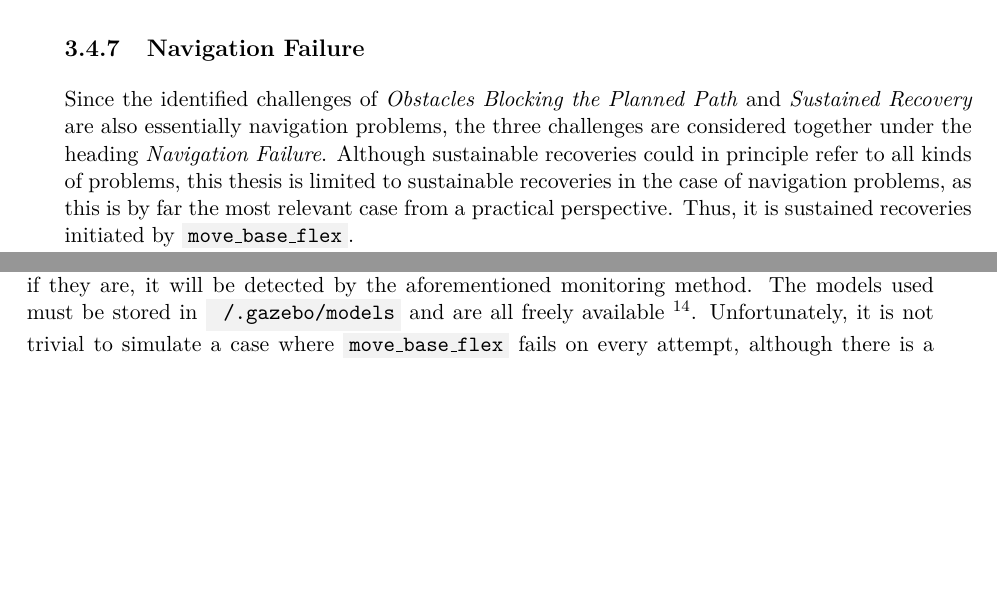
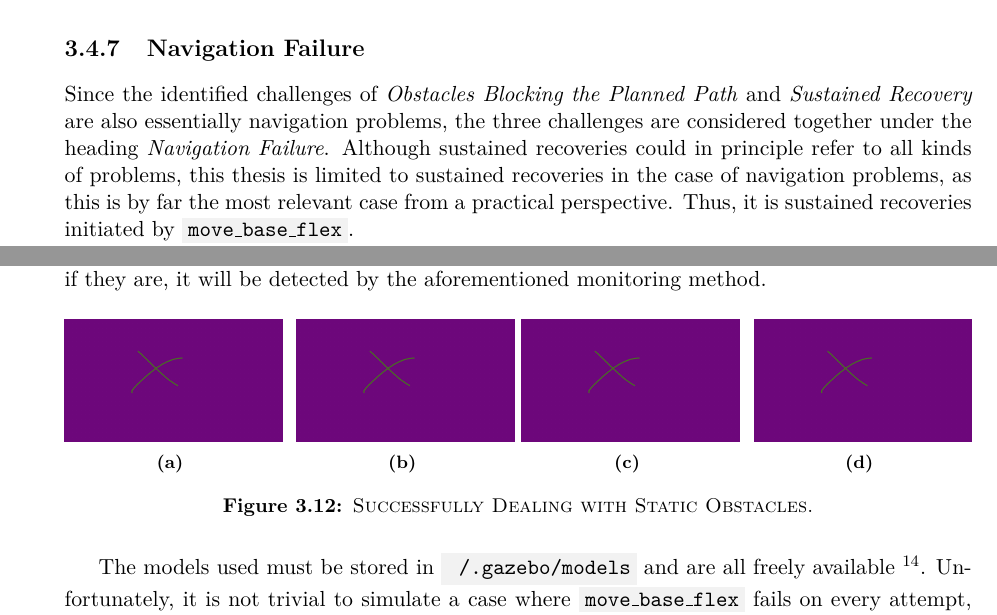
Before and after one commit to tbohne/msc, a LaTeX thesis (thesis/thesis.tex): two parts of pages 72 and 73 of 105 before the commit and two parts of pages 72 and 74 of 107 after it, joined at a grey line, cut so that both start at the same text, the shorter picture padded with empty space. Compiled offline with pdfLaTeX.

Commit message:
refine navigation failure section

```diff
--- a/thesis/thesis.tex
+++ b/thesis/thesis.tex
@@ -1950,8 +1950,8 @@ The simulation of the GNSS failure cases can be enabled / disabled via the follo
 \label{sec:sim_and_mon_navigation_failures}
 
 Since the identified challenges of \textit{Obstacles Blocking the Planned Path} and \textit{Sustained Recovery} are also essentially navigation problems, the three challenges are
-considered together under the heading \textit{Navigation Failure}. Although sustainable recoveries could in principle refer to all kinds of problems, this thesis is limited to
-sustainable recoveries in the case of navigation problems, as this is by far the most relevant case from a practical perspective. Thus, it is sustained recoveries initiated by
+considered together under the heading \textit{Navigation Failure}. Although sustained recoveries could in principle refer to all kinds of problems, this thesis is limited to
+sustained recoveries in the case of navigation problems, as this is by far the most relevant case from a practical perspective. Thus, it is sustained recoveries initiated by
 \code{move\_base\_flex}.\newline
 Recovery behaviors should naturally vary between static and dynamic obstacles. A dynamic obstacle like a person or an animal will in most cases simply walk through the scene and
 disappear a moment later, so waiting for a moment can already be a very reasonable and sufficient recovery behavior. Static obstacles, on the other hand, may be present for longer
@@ -1963,3 +1967,6 @@ is a path to the navigation goal, but \code{move\_base\_flex} cannot find it (cf
+    \label{fig:nav_fail}
+\end{figure}
+Despite the fact that such examples seem somewhat contrived, it is not
 unrealistic that the robot will be confronted with such situations from time to time in practice, i.e., it is important to recognize them and thus enable the system to cope with
 them. In the second case, however, it should be detected and communicated in any case, because the robot can not solve it itself. If the robot is unable to successfully generate a
 path, there are essentially two different outcomes, regardless of whether this is because there is no path or because it simply cannot find it. First, it results in a sustained
@@ -1990,4 +2028,36 @@ and that should be detected by monitoring. Furthermore, the following solvable s
 This illustrates that unexpectedly appearing obstacles are not a great problem as long as there is a way. Nevertheless, if they are, it will be detected by the aforementioned
-monitoring method. The models used must be stored in \code{~/.gazebo/models} and are all freely available \footnote{http://models.gazebosim.org/}. Unfortunately, it is not trivial to
+monitoring method.
+\begin{figure}[H]
+    \centering
+    \begin{subfigure}[b]{0.24\textwidth}
+        \centering
+        \includegraphics[width=\textwidth]{pics/nav_fail.png}
+        \caption{\textsc{}}
+        \label{fig:prototypical_layout}
+    \end{subfigure}
+    \hfill
+    \begin{subfigure}[b]{0.24\textwidth}
+        \centering
+        \includegraphics[width=\textwidth]{pics/nav_fail.png}
+        \caption{\textsc{}}
+        \label{fig:example_scan_route}
+    \end{subfigure}
+    \begin{subfigure}[b]{0.24\textwidth}
+        \centering
+        \includegraphics[width=\textwidth]{pics/nav_fail.png}
+        \caption{\textsc{}}
+        \label{fig:prototypical_layout}
+    \end{subfigure}
+    \hfill
+    \begin{subfigure}[b]{0.24\textwidth}
+        \centering
+        \includegraphics[width=\textwidth]{pics/nav_fail.png}
+        \caption{\textsc{}}
+        \label{fig:example_scan_route}
+    \end{subfigure}
+\caption{\textsc{Successfully Dealing with Static Obstacles.}}
+\label{fig:obstacle_success}
+\end{figure}
+The models used must be stored in \code{~/.gazebo/models} and are all freely available \footnote{http://models.gazebosim.org/}. Unfortunately, it is not trivial to
 simulate a case where \code{move\_base\_flex} fails on every attempt, although there is a path. Depending on the location and surroundings of the robot, it is sometimes able to find
 the right way after a while. Yet, it is sufficient to show that such situations exist, as this is adequate justification for the need to address them. The straightforward approach to
@@ -1998,0 +2070,2 @@ state machine).
+    \label{fig:outlier_points}
+\end{figure}
```
Also changed, not shown: thesis/pics/nav_fail.png (added), thesis/thesis.tex (55 more changed lines).
